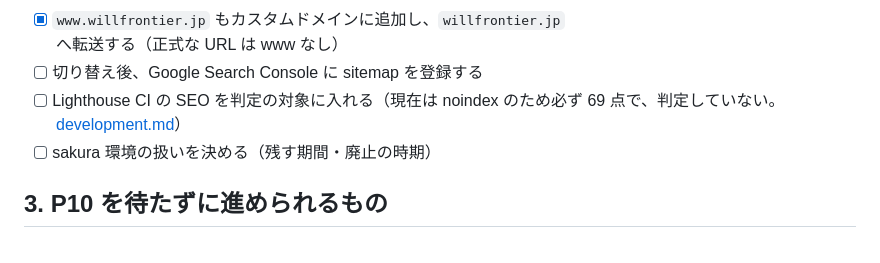
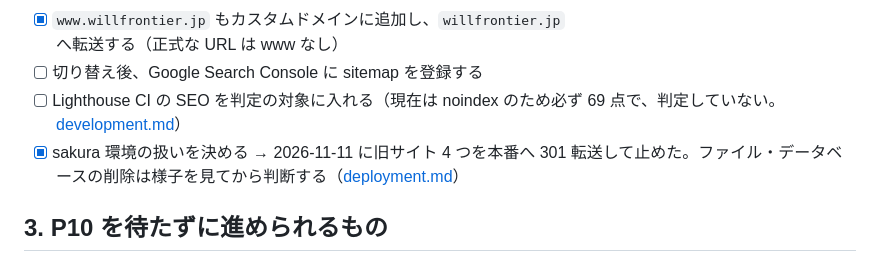
Before and after one commit to Nobusada416/willfrontier_wordpress, a Markdown page: docs/remaining-work.md, the part around the change. Rendered like a GitHub page.

```diff
--- a/docs/remaining-work.md
+++ b/docs/remaining-work.md
@@ -121,7 +121,7 @@ P10 は次がそろうまで始められない。
 - [x] `www.willfrontier.jp` もカスタムドメインに追加し、`willfrontier.jp` へ転送する（正式な URL は www なし）
 - [ ] 切り替え後、Google Search Console に sitemap を登録する
 - [ ] Lighthouse CI の SEO を判定の対象に入れる（現在は noindex のため必ず 69 点で、判定していない。[development.md](./development.md#lighthouse-ci)）
-- [ ] sakura 環境の扱いを決める（残す期間・廃止の時期）
+- [x] sakura 環境の扱いを決める → 2026-11-11 に旧サイト 4 つを本番へ 301 転送して止めた。ファイル・データベースの削除は様子を見てから判断する（[deployment.md](./deployment.md#旧サイトsakura-の-wordpressの停止2026-11-11)）
 
 ## 3. P10 を待たずに進められるもの
 
```
Also changed, not shown: docs/deployment.md (+27 -1 lines), docs/migration-progress.md (+1 -1 lines).
